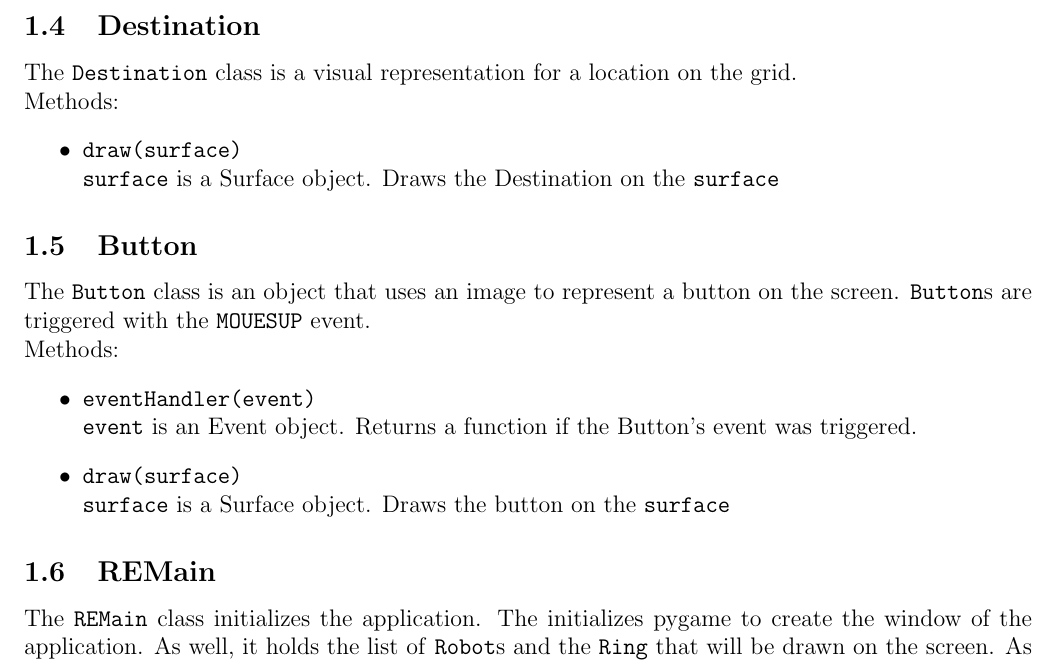
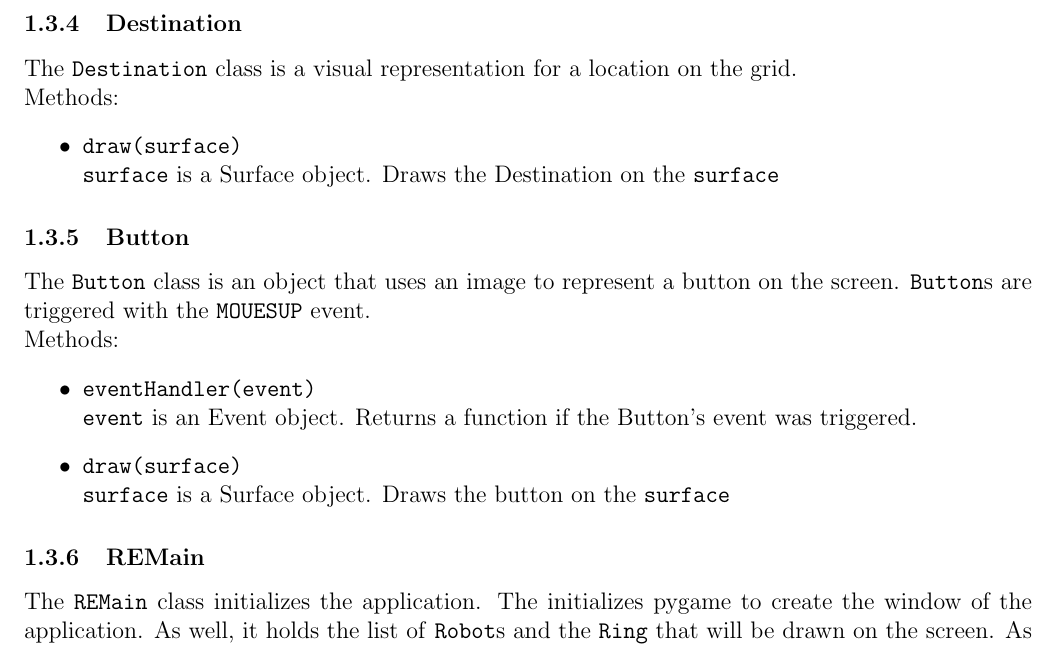
Before and after one commit to TheBakedPotato/robot-evacuation, a LaTeX document (report.tex): part of page 5 of 10, cut so that both start at the same text. Compiled offline with pdfLaTeX.

Commit message:
fixed report

```diff
--- a/report.tex
+++ b/report.tex
@@ -90,7 +90,7 @@
                 \texttt{point} is an (x,y) coordinate. It finds the y-intercept of the line using \texttt{point}
         \end{itemize}
 
-    \subsection{Destination}
+    \subsubsection{Destination}
         The \texttt{Destination} class is a visual representation for a location on the grid.
 
         \noindent Methods:
@@ -99,7 +99,7 @@
                 \texttt{surface} is a Surface object. Draws the Destination on the \texttt{surface}
         \end{itemize}
 
-    \subsection{Button}
+    \subsubsection{Button}
         The \texttt{Button} class is an object that uses an image to represent a button on the screen. \texttt{Button}s are triggered with the \texttt{MOUESUP} event.
 
         \noindent Methods:
@@ -110,7 +110,7 @@
                 \texttt{surface} is a Surface object. Draws the button on the \texttt{surface}
         \end{itemize}
 
-    \subsection{REMain}
+    \subsubsection{REMain}
         The \texttt{REMain} class initializes the application. The initializes pygame to create the window of the application. As well, it holds the list of \texttt{Robot}s and the \texttt{Ring} that will be drawn on the screen. As well, it has a list of \texttt{Button}s for selecting the type of scenario to execute as well a list of \texttt{Button}s for running a given scenario once or fifty times.
 
         \noindent Methods:
```
